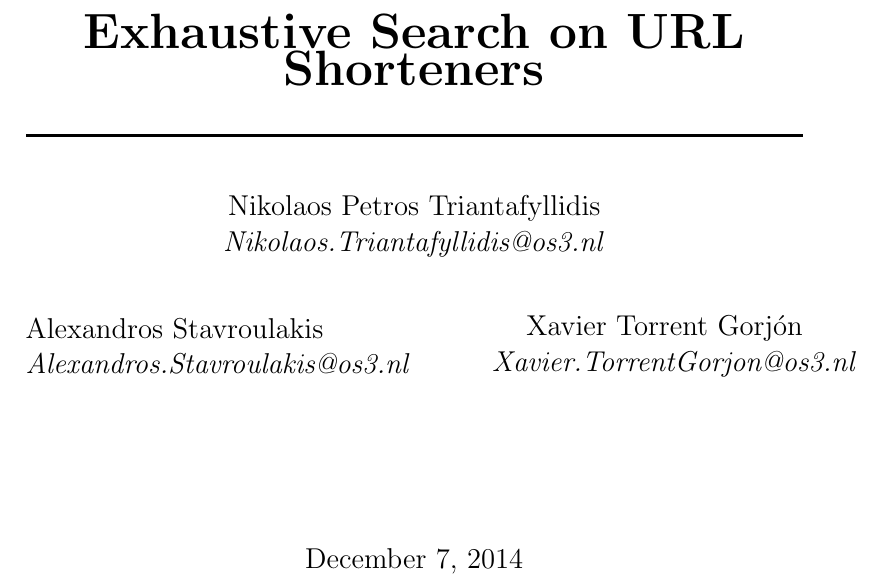
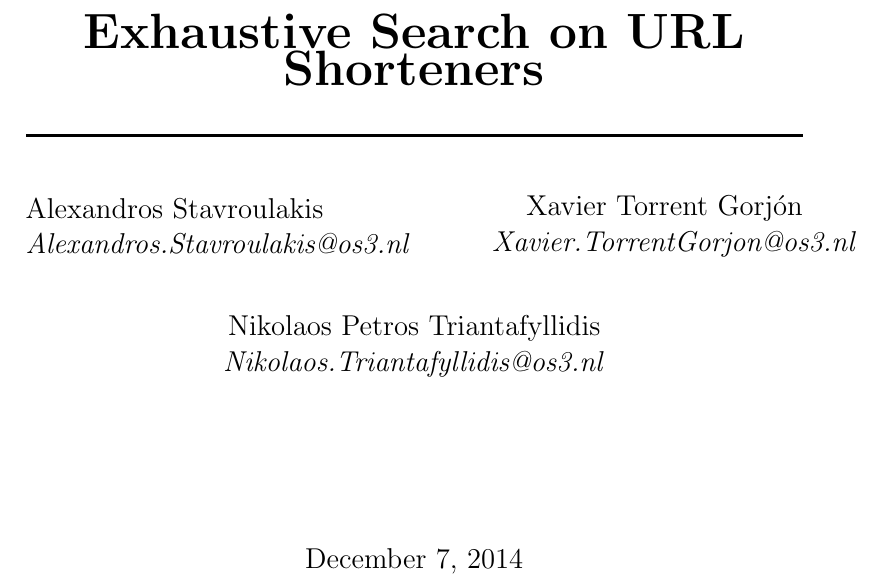
Before and after one commit to shortOS3/ssnreport, a LaTeX paper (ssn-report.tex): part of page 1 of 3, cut so that both start at the same text. Compiled offline with pdfLaTeX.

Commit message:
less out there

```diff
--- a/ssn-report.tex
+++ b/ssn-report.tex
@@ -47,12 +47,6 @@
 %	AUTHOR SECTION
 %----------------------------------------------------------------------------------------
 
-\begin{minipage}{0.5 \textwidth}
-\begin{center} \large
-Nikolaos Petros Triantafyllidis\\
-\emph{Nikolaos.Triantafyllidis@os3.nl}\\[0.5cm]
-\end{center}
-\end{minipage}\\[1cm]
 
 \begin{minipage}{0.4 \textwidth}
 \begin{flushleft} \large
@@ -66,6 +60,13 @@ Alexandros Stavroulakis\\
 Xavier Torrent Gorj\'{o}n\\
 \emph{Xavier.TorrentGorjon@os3.nl}\\[0.5cm]
 \end{flushright}
+\end{minipage}\\[1cm]
+
+\begin{minipage}{0.5 \textwidth}
+\begin{center} \large
+Nikolaos Petros Triantafyllidis\\
+\emph{Nikolaos.Triantafyllidis@os3.nl}\\[0.5cm]
+\end{center}
 \end{minipage}\\[3cm]
 
 {\large \today} % Date, change the \today to a set date if you want to be precise
```
Also changed, not shown: ssn-report.pdf.
